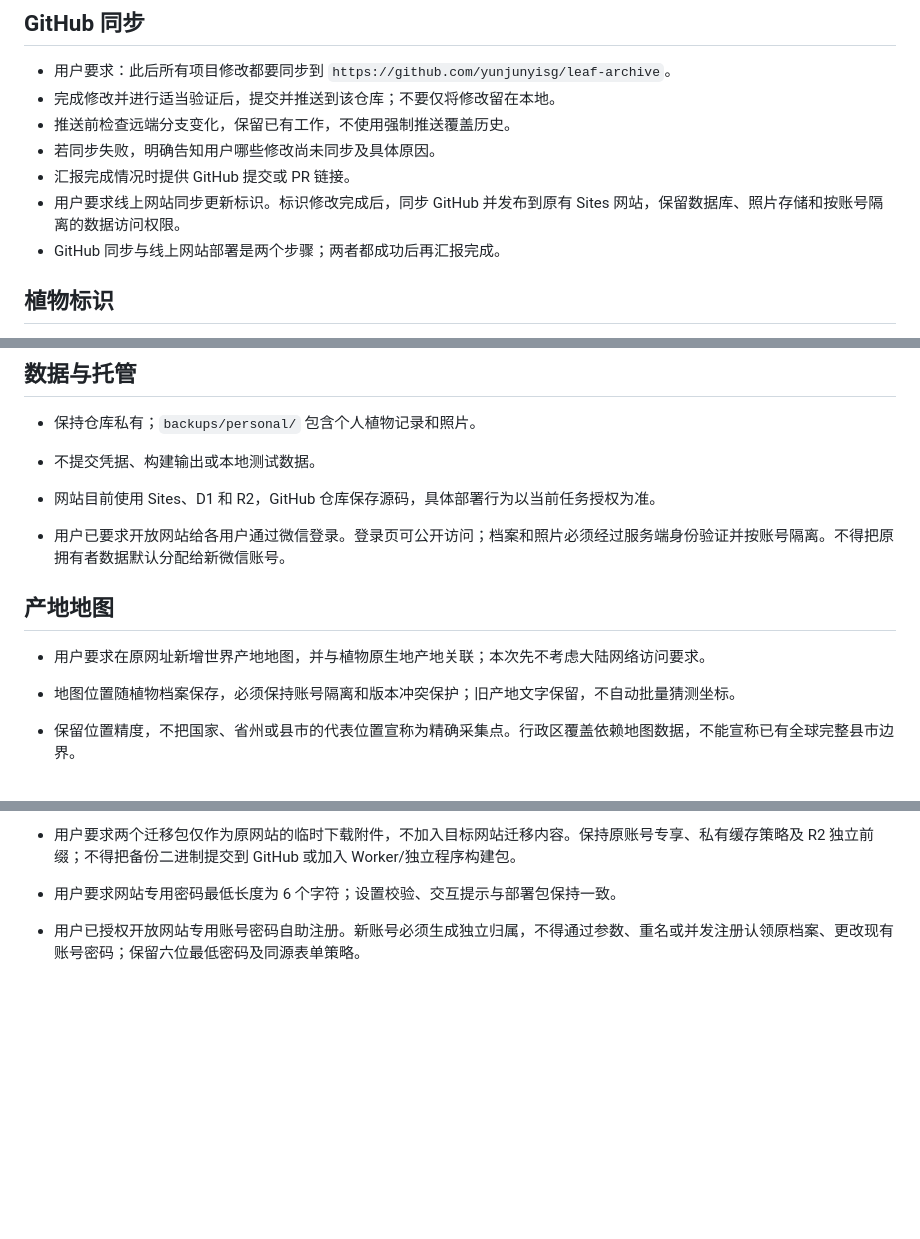
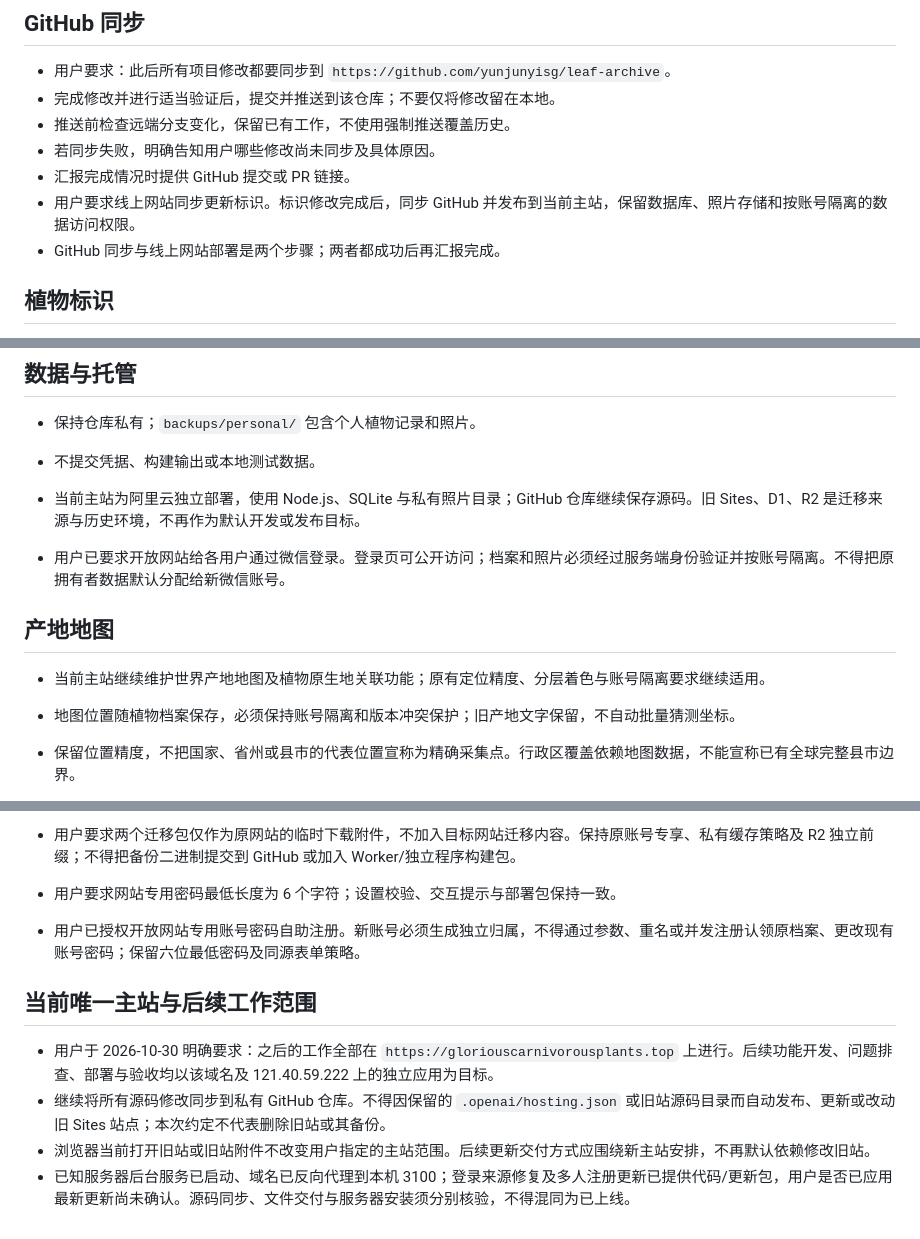
Before and after one commit to yunjunyisg/leaf-archive, a Markdown page: AGENTS.md, 3 parts joined by grey strips. GitHub-like rendering; blank space fills up the shorter version.

Commit message:
Set gloriouscarnivorousplants.top as the sole target for future website work

```diff
--- a/AGENTS.md
+++ b/AGENTS.md
@@ -7,7 +7,7 @@
 - 推送前检查远端分支变化，保留已有工作，不使用强制推送覆盖历史。
 - 若同步失败，明确告知用户哪些修改尚未同步及具体原因。
 - 汇报完成情况时提供 GitHub 提交或 PR 链接。
-- 用户要求线上网站同步更新标识。标识修改完成后，同步 GitHub 并发布到原有 Sites 网站，保留数据库、照片存储和按账号隔离的数据访问权限。
+- 用户要求线上网站同步更新标识。标识修改完成后，同步 GitHub 并发布到当前主站，保留数据库、照片存储和按账号隔离的数据访问权限。
 - GitHub 同步与线上网站部署是两个步骤；两者都成功后再汇报完成。
 
 ## 植物标识
@@ -22,13 +22,13 @@
 
 - 保持仓库私有；`backups/personal/` 包含个人植物记录和照片。
 - 不提交凭据、构建输出或本地测试数据。
-- 网站目前使用 Sites、D1 和 R2，GitHub 仓库保存源码，具体部署行为以当前任务授权为准。
+- 当前主站为阿里云独立部署，使用 Node.js、SQLite 与私有照片目录；GitHub 仓库继续保存源码。旧 Sites、D1、R2 是迁移来源与历史环境，不再作为默认开发或发布目标。
 
 - 用户已要求开放网站给各用户通过微信登录。登录页可公开访问；档案和照片必须经过服务端身份验证并按账号隔离。不得把原拥有者数据默认分配给新微信账号。
 
 ## 产地地图
 
-- 用户要求在原网址新增世界产地地图，并与植物原生地产地关联；本次先不考虑大陆网络访问要求。
+- 当前主站继续维护世界产地地图及植物原生地关联功能；原有定位精度、分层着色与账号隔离要求继续适用。
 - 地图位置随植物档案保存，必须保持账号隔离和版本冲突保护；旧产地文字保留，不自动批量猜测坐标。
 - 保留位置精度，不把国家、省州或县市的代表位置宣称为精确采集点。行政区覆盖依赖地图数据，不能宣称已有全球完整县市边界。
 
@@ -54,3 +54,10 @@
 - 用户要求网站专用密码最低长度为 6 个字符；设置校验、交互提示与部署包保持一致。
 
 - 用户已授权开放网站专用账号密码自助注册。新账号必须生成独立归属，不得通过参数、重名或并发注册认领原档案、更改现有账号密码；保留六位最低密码及同源表单策略。
+
+## 当前唯一主站与后续工作范围
+
+- 用户于 2026-10-30 明确要求：之后的工作全部在 `https://gloriouscarnivorousplants.top` 上进行。后续功能开发、问题排查、部署与验收均以该域名及 121.40.59.222 上的独立应用为目标。
+- 继续将所有源码修改同步到私有 GitHub 仓库。不得因保留的 `.openai/hosting.json` 或旧站源码目录而自动发布、更新或改动旧 Sites 站点；本次约定不代表删除旧站或其备份。
+- 浏览器当前打开旧站或旧站附件不改变用户指定的主站范围。后续更新交付方式应围绕新主站安排，不再默认依赖修改旧站。
+- 已知服务器后台服务已启动、域名已反向代理到本机 3100；登录来源修复及多人注册更新已提供代码/更新包，用户是否已应用最新更新尚未确认。源码同步、文件交付与服务器安装须分别核验，不得混同为已上线。
```
